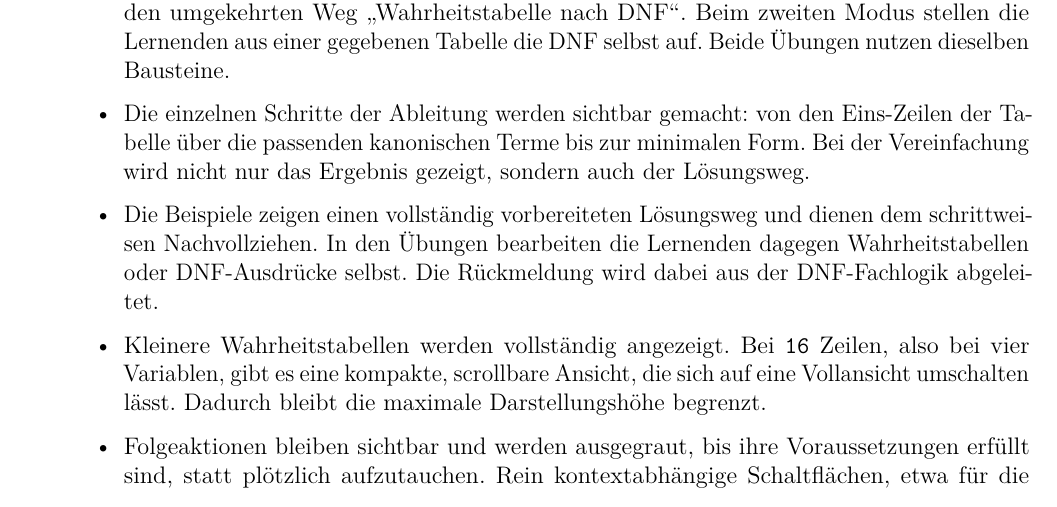
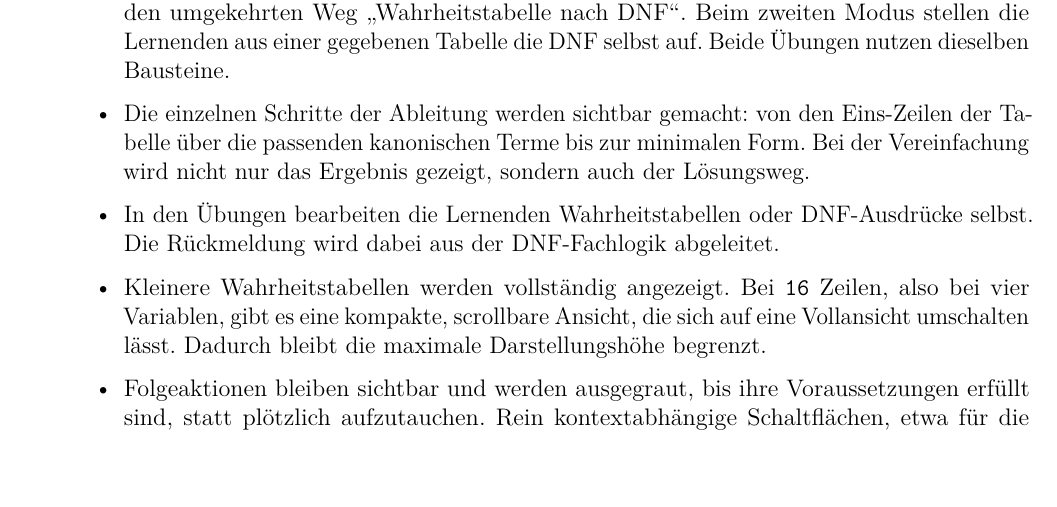
Before and after one commit to Markussus/ProjektArbeit_GI_Plattform, a LaTeX document (docs/documentation/documentation.tex, which reads docs/documentation/includes/04_Designentscheidungen/04_06.tex): part of page 23 of 27, cut so that both start at the same text, the shorter picture padded with empty space. Compiled offline with pdfLaTeX.

Commit message:
docs: drop duplicated example and exercise wording from DNF chapter

```diff
--- a/docs/documentation/includes/04_Designentscheidungen/04_06.tex
+++ b/docs/documentation/includes/04_Designentscheidungen/04_06.tex
@@ -83,10 +83,8 @@ Grenze von vier Variablen deckt damit zugleich die vorgesehenen Übungsbeispiele
   der Tabelle über die passenden kanonischen Terme bis zur minimalen Form. Bei der
   Vereinfachung wird nicht nur das Ergebnis gezeigt, sondern auch der Lösungsweg.
 
-  \item Die Beispiele zeigen einen vollständig vorbereiteten Lösungsweg und dienen dem
-  schrittweisen Nachvollziehen. In den Übungen bearbeiten die Lernenden dagegen
-  Wahrheitstabellen oder DNF-Ausdrücke selbst. Die Rückmeldung wird dabei aus der
-  DNF-Fachlogik abgeleitet.
+  \item In den Übungen bearbeiten die Lernenden Wahrheitstabellen oder DNF-Ausdrücke
+  selbst. Die Rückmeldung wird dabei aus der DNF-Fachlogik abgeleitet.
 
   \item Kleinere Wahrheitstabellen werden vollständig angezeigt. Bei \texttt{16} Zeilen,
   also bei vier Variablen, gibt es eine kompakte, scrollbare Ansicht, die sich auf eine
```
